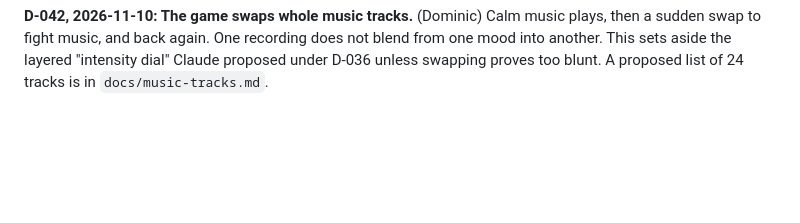
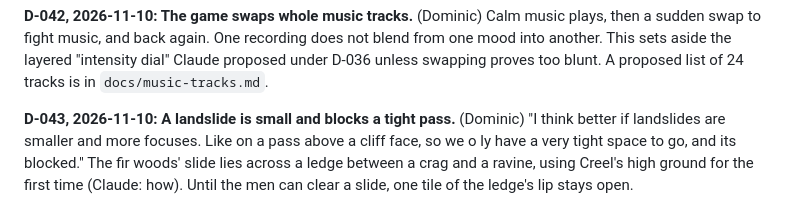
Before and after one commit to Drache93/smyana, a Markdown page: archive/decisions.md, the part around the change. Drawn GitHub-style; blank space fills up the shorter version.

```diff
--- a/archive/decisions.md
+++ b/archive/decisions.md
@@ -210,3 +210,8 @@ Calm music plays, then a sudden swap to fight music, and back again. One recordi
 blend from one mood into another. This sets aside the layered "intensity dial" Claude proposed
 under D-036 unless swapping proves too blunt. A proposed list of 24 tracks is in
 `docs/music-tracks.md`.
+
+**D-043, 2026-11-10: A landslide is small and blocks a tight pass.** (Dominic)
+"I think better if landslides are smaller and more focuses. Like on a pass above a cliff face, so we o ly have a very
+tight space to go, and its blocked." The fir woods' slide lies across a ledge between a crag and a ravine, using Creel's
+high ground for the first time (Claude: how). Until the men can clear a slide, one tile of the ledge's lip stays open.
```
Also changed, not shown: archive/journal/2026-11-10-rhodope-trees-ground-and-rock.md (+19 -0 lines), archive/timeline.md (+3 -0 lines), archive/images/2026-11-10/78-landslide-on-a-ledge-above-a-cliff.jpg (added), archive/images/2026-11-10/80-ground-leaves-and-herb-drifts.jpg (added), 6 other files.
